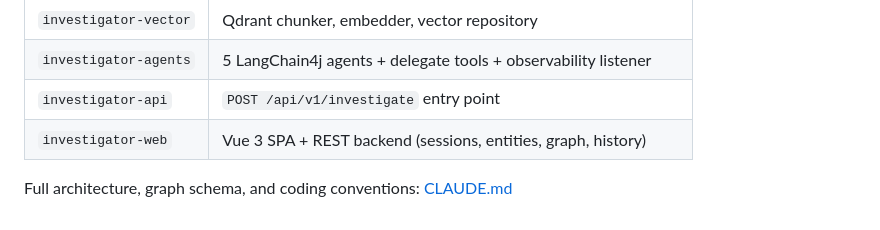
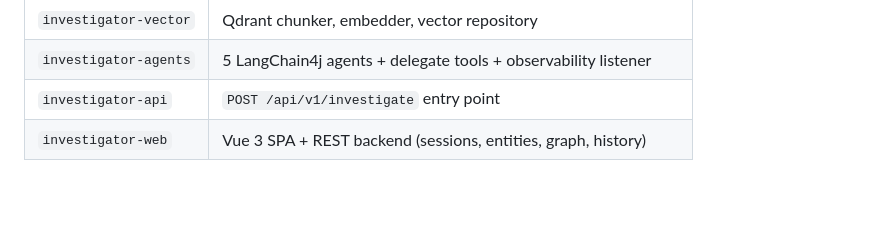
Before and after one commit to ValerioMC/investigator-ai, a Markdown page: README.md, the part around the change. GitHub-like rendering; blank space fills up the shorter version.

Commit message:
Remove outdated reference to CLAUDE.md in README.md

```diff
--- a/README.md
+++ b/README.md
@@ -200,5 +200,3 @@ curl -s -X POST http://localhost:8080/api/v1/investigate \
 | `investigator-agents` | 5 LangChain4j agents + delegate tools + observability listener |
 | `investigator-api` | `POST /api/v1/investigate` entry point |
 | `investigator-web` | Vue 3 SPA + REST backend (sessions, entities, graph, history) |
-
-Full architecture, graph schema, and coding conventions: [CLAUDE.md](CLAUDE.md)
```
